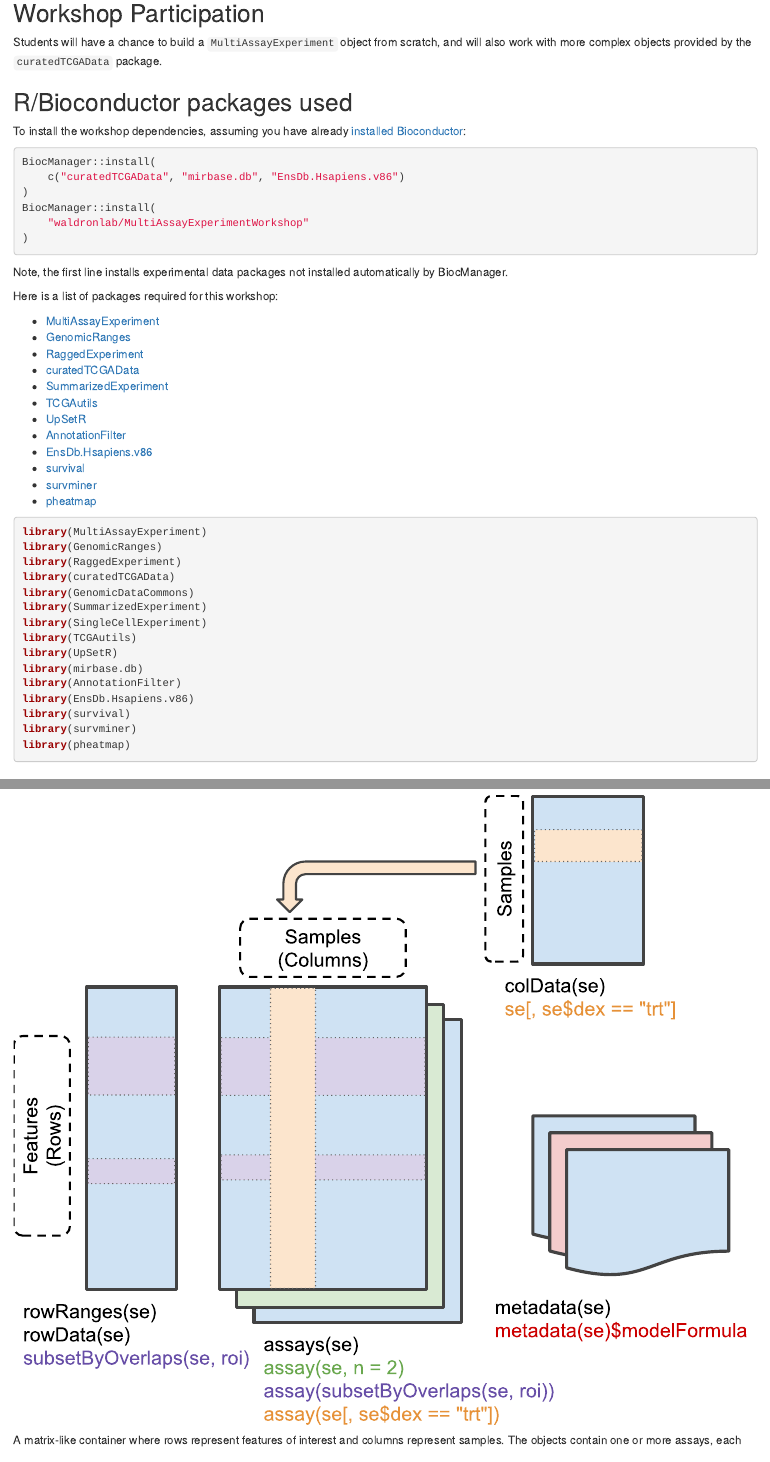
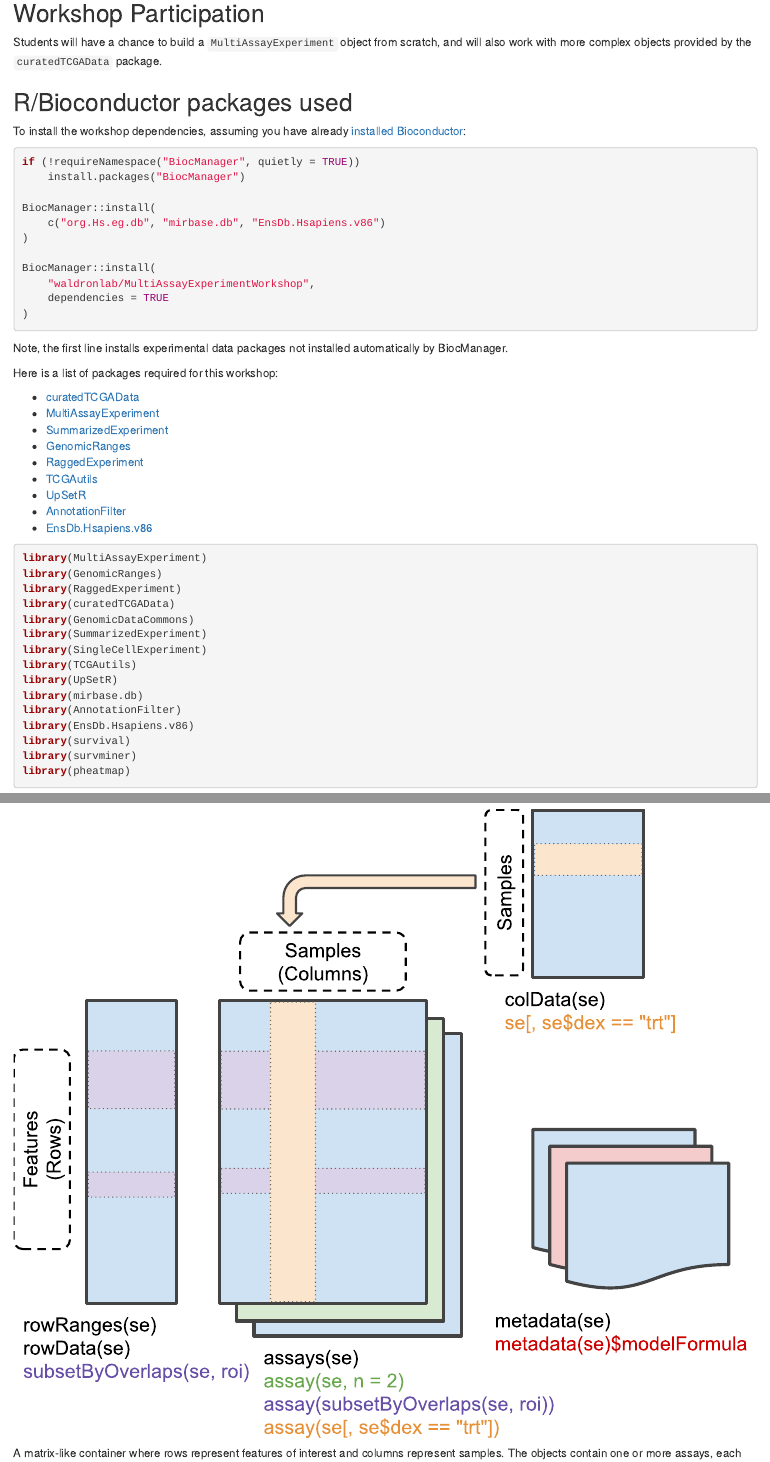
Before and after one commit to waldronlab/curatedTCGAWorkshop, an R Markdown document (vignettes/curatedTCGAData-lab.Rmd): the page in a window 1100 px wide, from 720 px down, and a second part further down, joined at a grey line. Rendered offline with R 4.5, knitr and Pandoc, with nearby package versions; drawn as R Markdown's standard HTML page in place of the format the file asks for; some code elsewhere in the file could not run offline.

Commit message:
update DESC, vignette

````diff
--- a/vignettes/curatedTCGAData-lab.Rmd
+++ b/vignettes/curatedTCGAData-lab.Rmd
@@ -69,11 +69,16 @@ To install the workshop dependencies, assuming you have already
 [installed Bioconductor](https://www.bioconductor.org/install):
 
 ```{r, eval = FALSE}
+if (!requireNamespace("BiocManager", quietly = TRUE))
+    install.packages("BiocManager")
+
 BiocManager::install(
-    c("curatedTCGAData", "mirbase.db", "EnsDb.Hsapiens.v86")
+    c("org.Hs.eg.db", "mirbase.db", "EnsDb.Hsapiens.v86")
 )
+
 BiocManager::install(
-    "waldronlab/MultiAssayExperimentWorkshop"
+    "waldronlab/MultiAssayExperimentWorkshop",
+    dependencies = TRUE
 )
 ```
 
@@ -82,18 +87,15 @@ automatically by BiocManager.
 
 Here is a list of packages required for this workshop:
 
+* [curatedTCGAData](https://bioconductor.org/packages/curatedTCGAData)
 * [MultiAssayExperiment](https://bioconductor.org/packages/MultiAssayExperiment)
+* [SummarizedExperiment](https://bioconductor.org/packages/SummarizedExperiment)
 * [GenomicRanges](https://bioconductor.org/packages/GenomicRanges)
 * [RaggedExperiment](https://bioconductor.org/packages/RaggedExperiment)
-* [curatedTCGAData](https://bioconductor.org/packages/curatedTCGAData)
-* [SummarizedExperiment](https://bioconductor.org/packages/SummarizedExperiment)
 * [TCGAutils](https://bioconductor.org/packages/TCGAutils)
 * [UpSetR](https://bioconductor.org/packages/UpSetR)
 * [AnnotationFilter](https://bioconductor.org/packages/AnnotationFilter)
 * [EnsDb.Hsapiens.v86](https://bioconductor.org/packages/EnsDb.Hsapiens.v86)
-* [survival](https://cran.r-project.org/package=survival)
-* [survminer](https://cran.r-project.org/package=survminer)
-* [pheatmap](https://cran.r-project.org/package=pheatmap)
 
 ```{r, eval = FALSE}
 library(MultiAssayExperiment)
````
Also changed, not shown: 1 other file.
